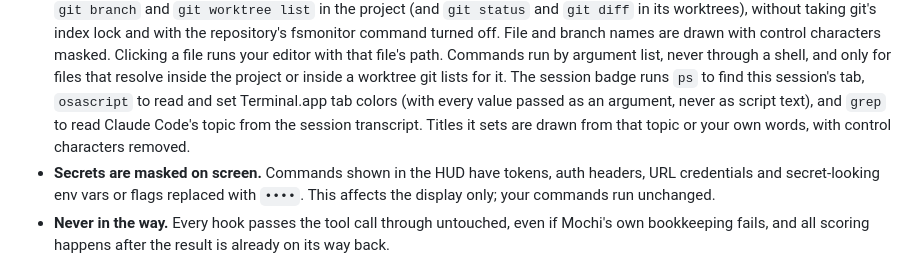
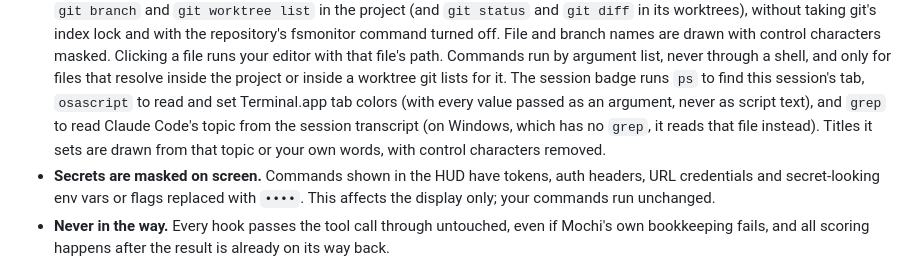
Before and after one commit to joeVenner/mochi-crew, a Markdown page: README.md, the part around the change. Rendered like a GitHub page.

Commit message:
docs: note the badge reads the transcript on Windows

```diff
--- a/README.md
+++ b/README.md
@@ -313,8 +313,9 @@ Commands:
   argument list, never through a shell, and only for files that resolve inside the project or
   inside a worktree git lists for it. The session badge runs `ps` to find this session's tab,
   `osascript` to read and set Terminal.app tab colors (with every value passed as an argument,
-  never as script text), and `grep` to read Claude Code's topic from the session transcript. Titles
-  it sets are drawn from that topic or your own words, with control characters removed.
+  never as script text), and `grep` to read Claude Code's topic from the session transcript (on
+  Windows, which has no `grep`, it reads that file instead). Titles it sets are drawn from that
+  topic or your own words, with control characters removed.
 - **Secrets are masked on screen.** Commands shown in the HUD have tokens, auth headers, URL
   credentials and secret-looking env vars or flags replaced with `••••`. This affects the display
   only; your commands run unchanged.
```
Also changed, not shown: CHANGELOG.md (+8 -0 lines).
